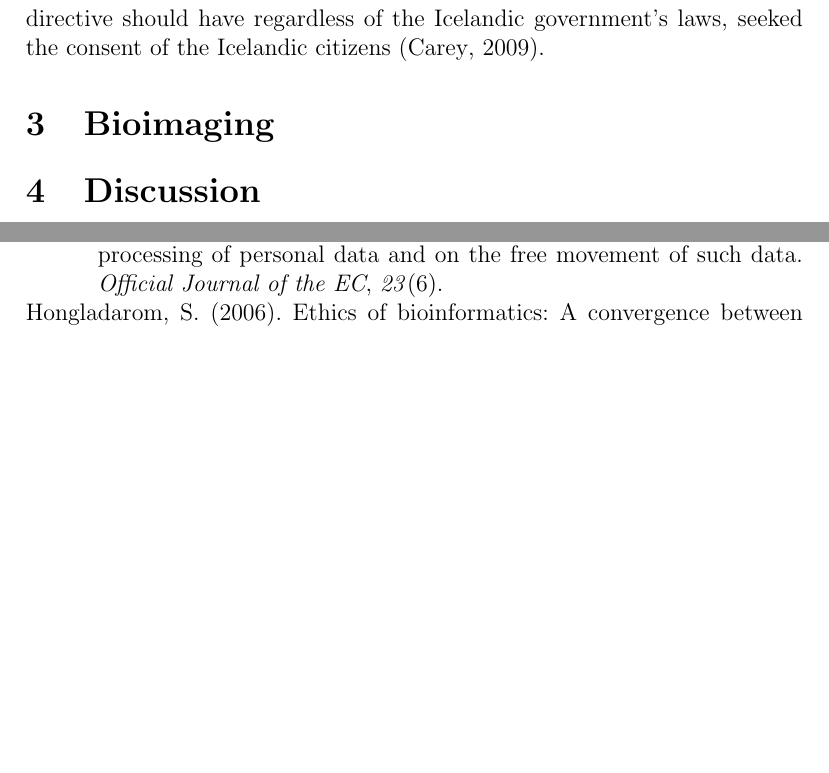
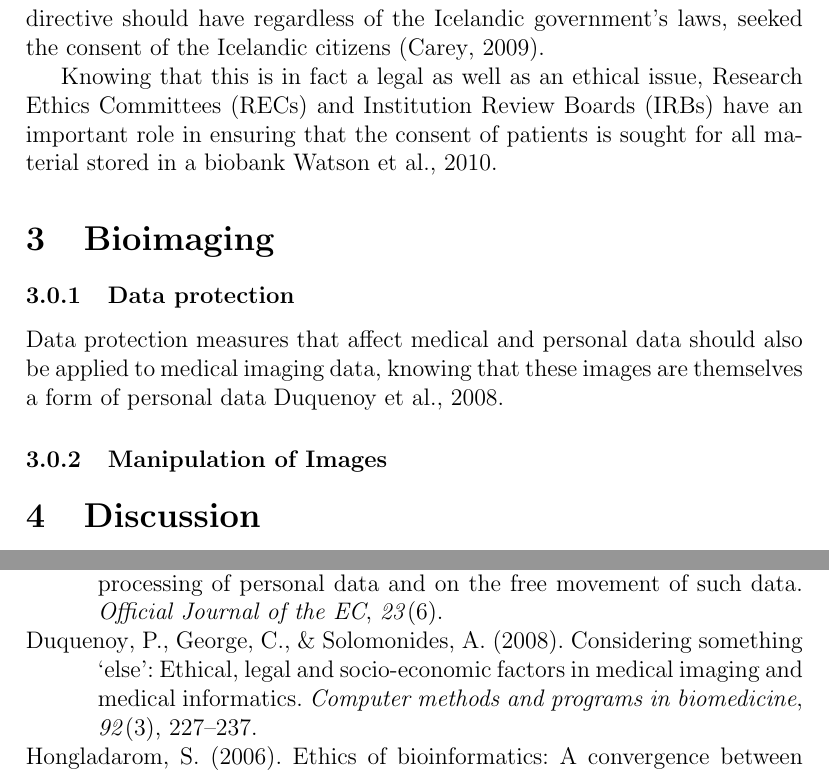
Before and after one commit to hiraethus/ethics-in-bioimaging-and-bioinformatics-in-medicine, a LaTeX document (ethics-essay.tex): two parts of page 3 of 3 before the commit and two parts of page 3 of 4 after it, joined at a grey line, cut so that both start at the same text, the shorter picture padded with empty space. Compiled offline with pdfLaTeX.

Commit message:
few more sentences on data protection

```diff
--- a/ethics-essay.tex
+++ b/ethics-essay.tex
@@ -86,7 +86,21 @@ this. In this regard, deCODE genetics should, according to the EU directive
 should have regardless of the Icelandic government's laws, seeked the consent of
 the Icelandic citizens \parencite{carey2009data}.
 
+Knowing that this is in fact a legal as well as an ethical issue, Research Ethics
+Committees (RECs) and Institution Review Boards (IRBs) have an important role in
+ensuring that the consent of patients is sought for all material stored in a
+biobank \cite{watson2010integrating}.
+
+% Tissue samples act etc??
+
 \section{Bioimaging}
+
+\subsubsection{Data protection}
+Data protection measures that affect medical and personal data should also be
+applied to medical imaging data, knowing that these images are themselves a form
+of personal data \cite{duquenoy2008considering}.
+
+\subsubsection{Manipulation of Images}
 
 \section{Discussion}
 
```
Also changed, not shown: ethics-essay.tex (2 more changed lines), 1 other file.
